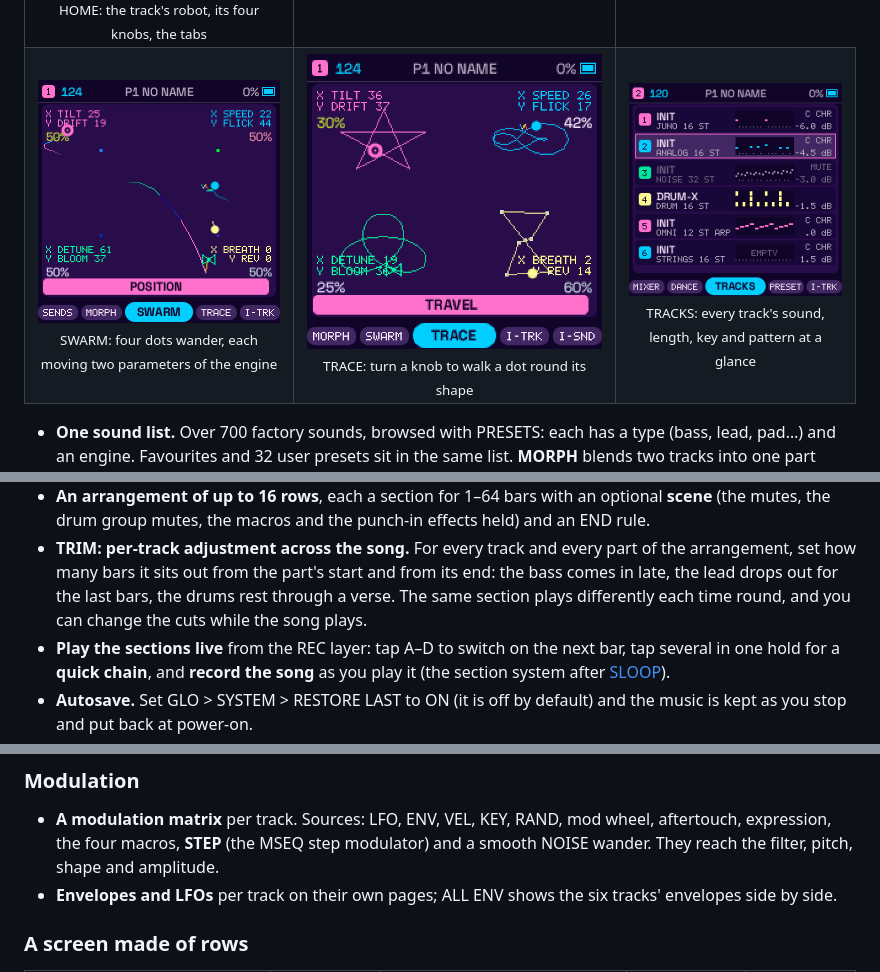
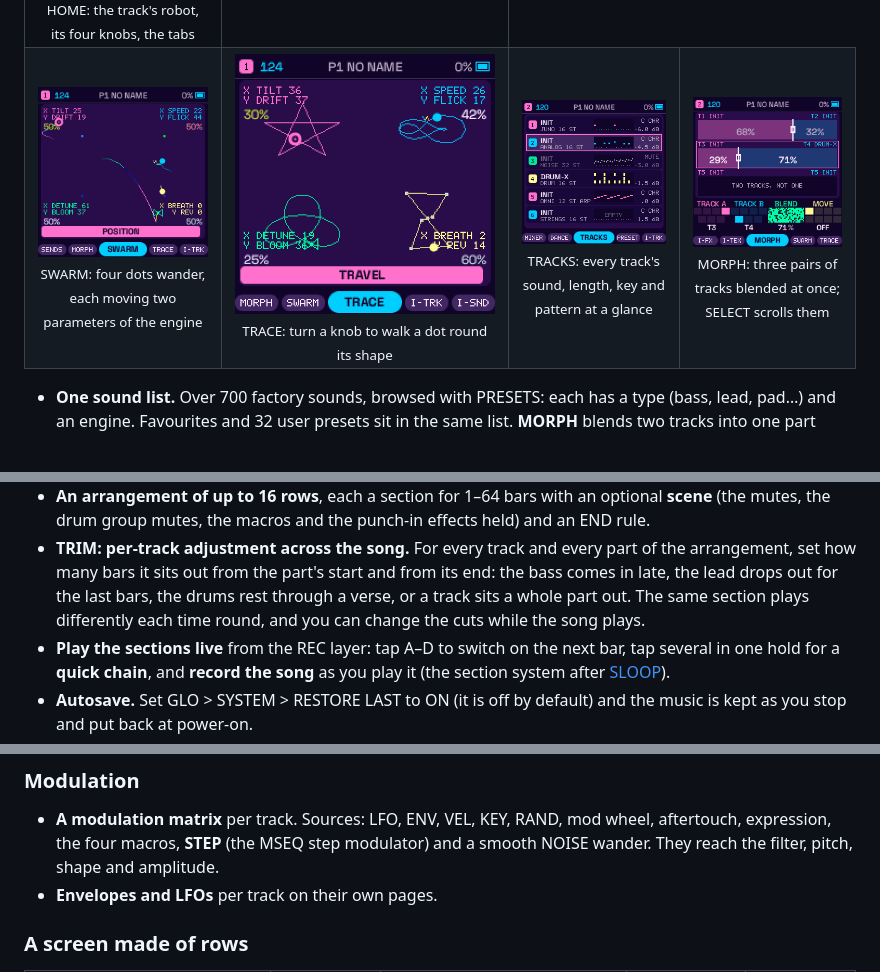
Before and after one commit to Mello-D/yehnah, a Markdown page: README.md, 3 parts joined by grey strips. Drawn GitHub-style; pictures changed too: docs/img/morph.png (added).

```diff
--- a/README.md
+++ b/README.md
@@ -97,6 +97,7 @@ between the tracks: **TRACKS 4** is the default, and **TRACKS 6** brings in the
 <td align="center"><img src="docs/img/swarm.png" width="300" alt="SWARM: four coloured dots moving across the screen"><br><sub>SWARM: four dots wander, each moving two parameters of the engine</sub></td>
 <td align="center"><img src="docs/img/trace.png" width="300" alt="TRACE: four dots on four shapes"><br><sub>TRACE: turn a knob to walk a dot round its shape</sub></td>
 <td align="center"><img src="docs/img/tracks.png" width="300" alt="TRACKS: a row for every track"><br><sub>TRACKS: every track's sound, length, key and pattern at a glance</sub></td>
+<td align="center"><img src="docs/img/morph.png" width="300" alt="MORPH: three morphs"><br><sub>MORPH: three pairs of tracks blended at once; SELECT scrolls them</sub></td>
 </tr>
 </table>
 
@@ -193,8 +194,8 @@ between the tracks: **TRACKS 4** is the default, and **TRACKS 6** brings in the
   mutes, the macros and the punch-in effects held) and an END rule.
 - **TRIM: per-track adjustment across the song.** For every track and every part of the arrangement, set how many bars it
   sits out from the part's start and from its end: the bass comes in late, the lead drops out for the last bars, the
-  drums rest through a verse. The same section plays differently each time round, and you can change the cuts while the
-  song plays.
+  drums rest through a verse, or a track sits a whole part out. The same section plays differently each time round, and you
+  can change the cuts while the song plays.
 - **Play the sections live** from the REC layer: tap A–D to switch on the next bar, tap several in one hold for a **quick
   chain**, and **record the song** as you play it (the section system after [SLOOP](https://github.com/isod89/sloop-fm1)).
 - **Autosave.** Set GLO > SYSTEM > RESTORE LAST to ON (it is off by default) and the music is kept as you stop and put back
@@ -223,7 +224,7 @@ between the tracks: **TRACKS 4** is the default, and **TRACKS 6** brings in the
 
 - **A modulation matrix** per track. Sources: LFO, ENV, VEL, KEY, RAND, mod wheel, aftertouch, expression, the four
   macros, **STEP** (the MSEQ step modulator) and a smooth NOISE wander. They reach the filter, pitch, shape and amplitude.
-- **Envelopes and LFOs** per track on their own pages; ALL ENV shows the six tracks' envelopes side by side.
+- **Envelopes and LFOs** per track on their own pages.
 
 ### A screen made of rows
 
```
Also changed, not shown: docs/MANUAL.md (+11 -10 lines), 10 other files.
